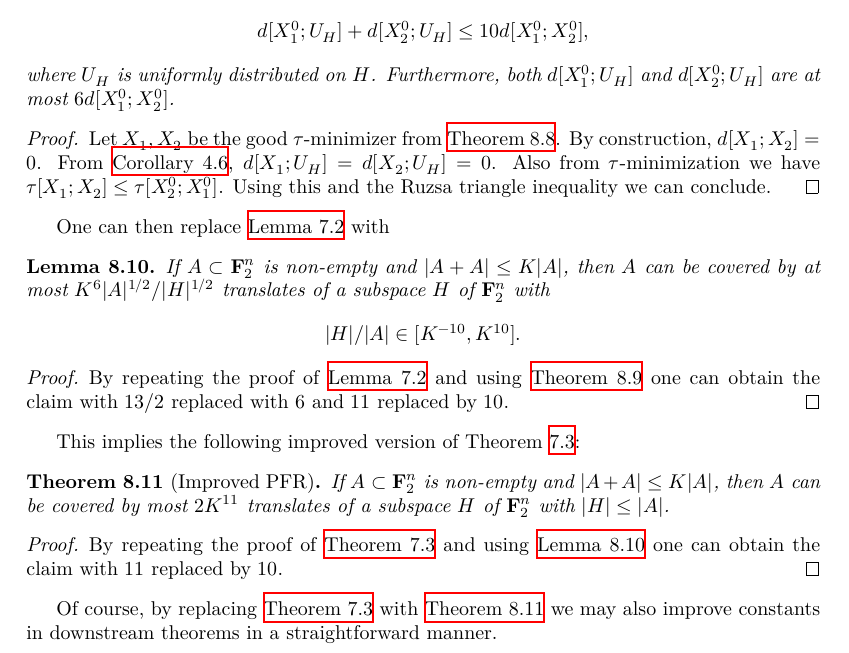
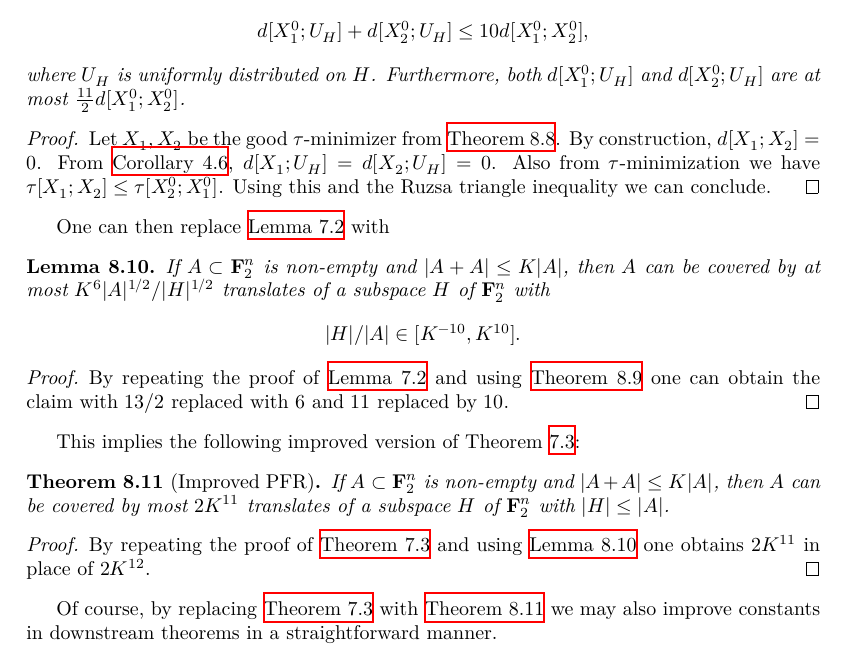
Before and after one commit to teorth/pfr, a LaTeX thesis (blueprint/src/print.tex, which reads blueprint/src/chapter/improved_exponent.tex): part of page 30 of 67, cut so that both start at the same text. Compiled offline with XeLaTeX.

Commit message:
Put the actual 11/2 individual-distance bound in the Liao entropy theorem.
The 6 d that was written there is the exponent-12 calculation
(11 d + d)/2; with sum ≤ 10 d the same argument gives 11/2.

```diff
--- a/blueprint/src/chapter/improved_exponent.tex
+++ b/blueprint/src/chapter/improved_exponent.tex
@@ -201,7 +201,7 @@ tau-minimizers for $1/8$ satisfying additionally $d[X_1;X_2] = 0$.
     d[X^0_1;U_H] + d[X^0_2;U_H] \le 10 d[X^0_1;X^0_2],
   \]
   where $U_H$ is uniformly distributed on $H$.
-  Furthermore, both $d[X^0_1;U_H]$ and $d[X^0_2;U_H]$ are at most $6 d[X^0_1;X^0_2]$.
+  Furthermore, both $d[X^0_1;U_H]$ and $d[X^0_2;U_H]$ are at most $\tfrac{11}{2} d[X^0_1;X^0_2]$.
 \end{theorem}
 
 \begin{proof} \uses{de-prop-lim-improv, lem:100pc, ruzsa-triangle}\leanok
@@ -231,7 +231,7 @@ This implies the following improved version of Theorem~\ref{pfr}:
 \end{theorem}
 
 \begin{proof}\uses{pfr_aux-improv}\leanok
-By repeating the proof of \Cref{pfr} and using \Cref{pfr_aux-improv} one can obtain the claim with $11$ replaced by $10$.
+By repeating the proof of \Cref{pfr} and using \Cref{pfr_aux-improv} one obtains $2K^{11}$ in place of $2K^{12}$.
 \end{proof}
 
 Of course, by replacing \Cref{pfr} with \Cref{pfr-improv} we may also improve constants in downstream theorems in a straightforward manner.
```
Also changed, not shown: blueprint/src/chapter/improved_exponent.tex (4 more changed lines).
